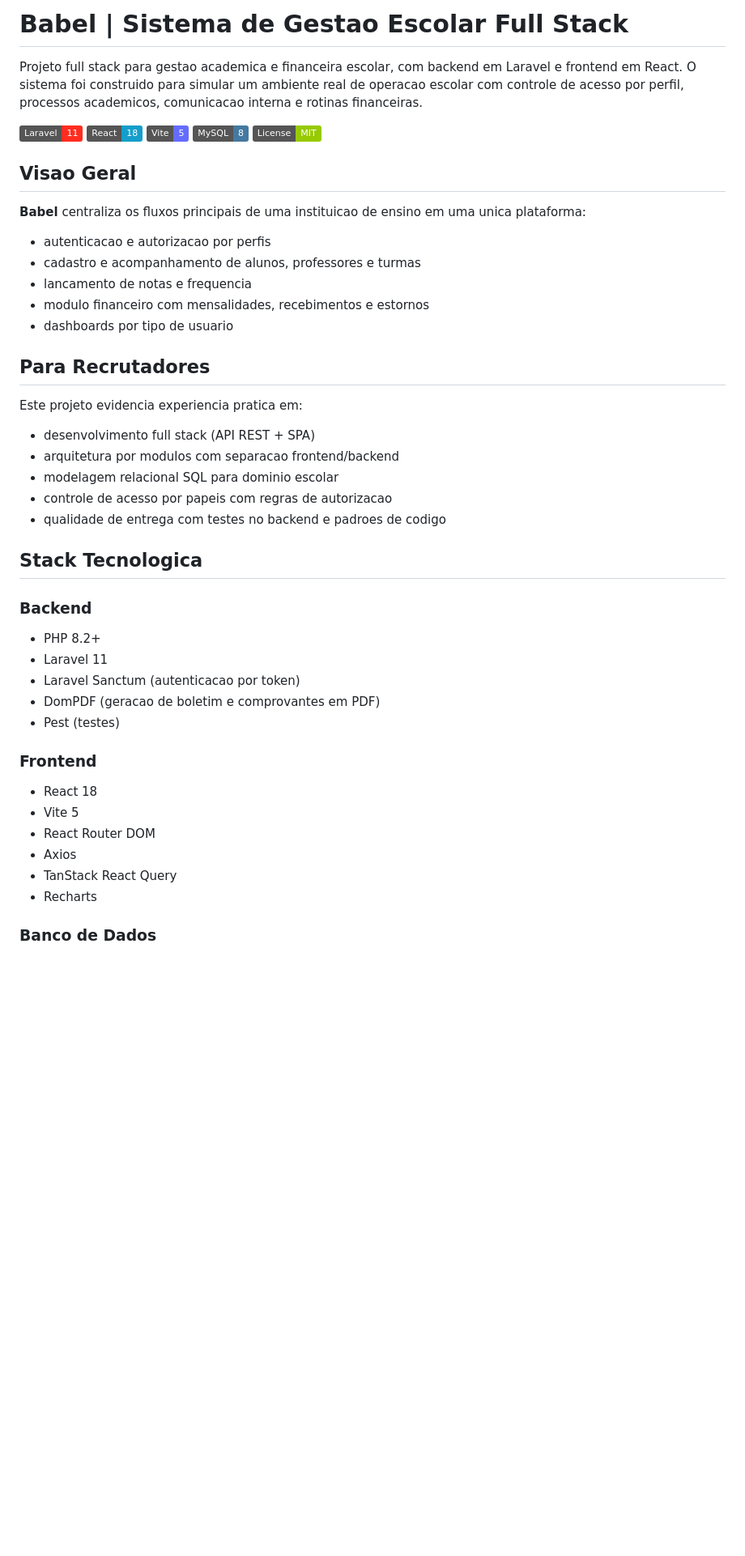
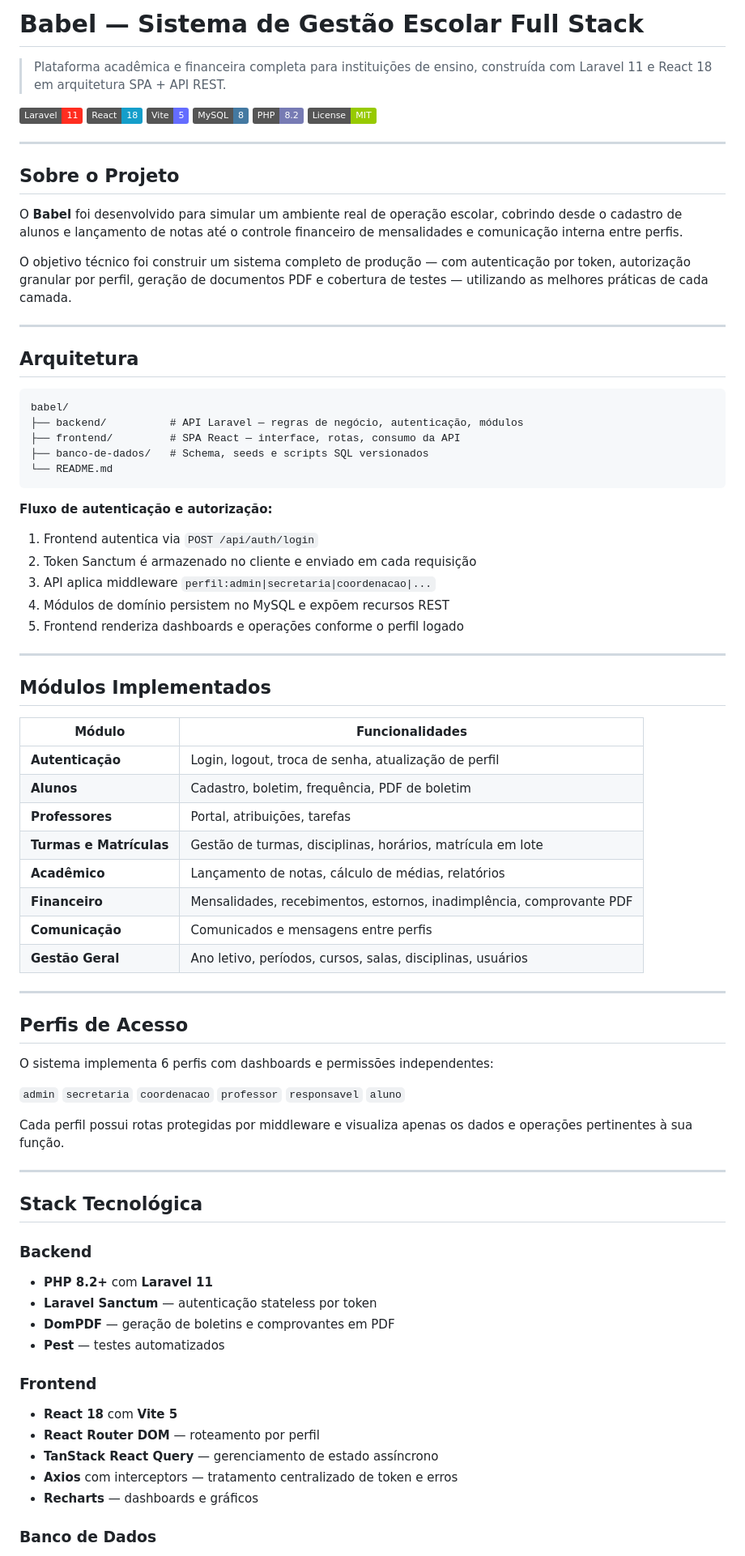
Before and after one commit to Draxsd3/gestao-escolar-fullstack, a Markdown page: README.md, the part around one of its changes. Shown at 81% size. GitHub-like rendering; badges without logos; blank space fills up the shorter version.

Commit message:
Revise README for improved clarity and structure
Updated README to enhance clarity and organization, including project overview, architecture, and technology stack.

````diff
--- a/README.md
+++ b/README.md
@@ -1,49 +1,87 @@
-# Babel | Sistema de Gestao Escolar Full Stack
+# Babel — Sistema de Gestão Escolar Full Stack
 
-Projeto full stack para gestao academica e financeira escolar, com backend em Laravel e frontend em React.
-O sistema foi construido para simular um ambiente real de operacao escolar com controle de acesso por perfil, processos academicos, comunicacao interna e rotinas financeiras.
+> Plataforma acadêmica e financeira completa para instituições de ensino,
+> construída com Laravel 11 e React 18 em arquitetura SPA + API REST.
 
 ![Laravel](https://img.shields.io/badge/Laravel-11-FF2D20?logo=laravel&logoColor=white)
 ![React](https://img.shields.io/badge/React-18-149ECA?logo=react&logoColor=white)
 ![Vite](https://img.shields.io/badge/Vite-5-646CFF?logo=vite&logoColor=white)
 ![MySQL](https://img.shields.io/badge/MySQL-8-4479A1?logo=mysql&logoColor=white)
+![PHP](https://img.shields.io/badge/PHP-8.2-777BB4?logo=php&logoColor=white)
 ![License](https://img.shields.io/badge/License-MIT-green)
 
-## Visao Geral
+---
 
-**Babel** centraliza os fluxos principais de uma instituicao de ensino em uma unica plataforma:
+## Sobre o Projeto
 
-- autenticacao e autorizacao por perfis
-- cadastro e acompanhamento de alunos, professores e turmas
-- lancamento de notas e frequencia
-- modulo financeiro com mensalidades, recebimentos e estornos
-- dashboards por tipo de usuario
+O **Babel** foi desenvolvido para simular um ambiente real de operação escolar,
+cobrindo desde o cadastro de alunos e lançamento de notas até o controle
+financeiro de mensalidades e comunicação interna entre perfis.
 
-## Para Recrutadores
+O objetivo técnico foi construir um sistema completo de produção — com
+autenticação por token, autorização granular por perfil, geração de documentos
+PDF e cobertura de testes — utilizando as melhores práticas de cada camada.
 
-Este projeto evidencia experiencia pratica em:
+---
 
-- desenvolvimento full stack (API REST + SPA)
-- arquitetura por modulos com separacao frontend/backend
-- modelagem relacional SQL para dominio escolar
-- controle de acesso por papeis com regras de autorizacao
-- qualidade de entrega com testes no backend e padroes de codigo
+## Arquitetura
+```
+babel/
+├── backend/          # API Laravel — regras de negócio, autenticação, módulos
+├── frontend/         # SPA React — interface, rotas, consumo da API
+├── banco-de-dados/   # Schema, seeds e scripts SQL versionados
+└── README.md
+```
 
-## Stack Tecnologica
+**Fluxo de autenticação e autorização:**
+
+1. Frontend autentica via `POST /api/auth/login`
+2. Token Sanctum é armazenado no cliente e enviado em cada requisição
+3. API aplica middleware `perfil:admin|secretaria|coordenacao|...`
+4. Módulos de domínio persistem no MySQL e expõem recursos REST
+5. Frontend renderiza dashboards e operações conforme o perfil logado
+
+---
+
+## Módulos Implementados
+
+| Módulo | Funcionalidades |
+|---|---|
+| **Autenticação** | Login, logout, troca de senha, atualização de perfil |
+| **Alunos** | Cadastro, boletim, frequência, PDF de boletim |
+| **Professores** | Portal, atribuições, tarefas |
+| **Turmas e Matrículas** | Gestão de turmas, disciplinas, horários, matrícula em lote |
+| **Acadêmico** | Lançamento de notas, cálculo de médias, relatórios |
+| **Financeiro** | Mensalidades, recebimentos, estornos, inadimplência, comprovante PDF |
+| **Comunicação** | Comunicados e mensagens entre perfis |
+| **Gestão Geral** | Ano letivo, períodos, cursos, salas, disciplinas, usuários |
+
+---
+
+## Perfis de Acesso
+
+O sistema implementa 6 perfis com dashboards e permissões independentes:
+
+`admin` `secretaria` `coordenacao` `professor` `responsavel` `aluno`
+
+Cada perfil possui rotas protegidas por middleware e visualiza apenas
+os dados e operações pertinentes à sua função.
+
+---
+
+## Stack Tecnológica
 
 ### Backend
-- PHP 8.2+
-- Laravel 11
-- Laravel Sanctum (autenticacao por token)
-- DomPDF (geracao de boletim e comprovantes em PDF)
-- Pest (testes)
+- **PHP 8.2+** com **Laravel 11**
+- **Laravel Sanctum** — autenticação stateless por token
+- **DomPDF** — geração de boletins e comprovantes em PDF
+- **Pest** — testes automatizados
 
 ### Frontend
-- React 18
-- Vite 5
-- React Router DOM
-- Axios
-- TanStack React Query
-- Recharts
+- **React 18** com **Vite 5**
+- **React Router DOM** — roteamento por perfil
+- **TanStack React Query** — gerenciamento de estado assíncrono
+- **Axios** com interceptors — tratamento centralizado de token e erros
+- **Recharts** — dashboards e gráficos
 
 ### Banco de Dados
````
Also changed, not shown: other parts of README.md (+33 -85 lines).
